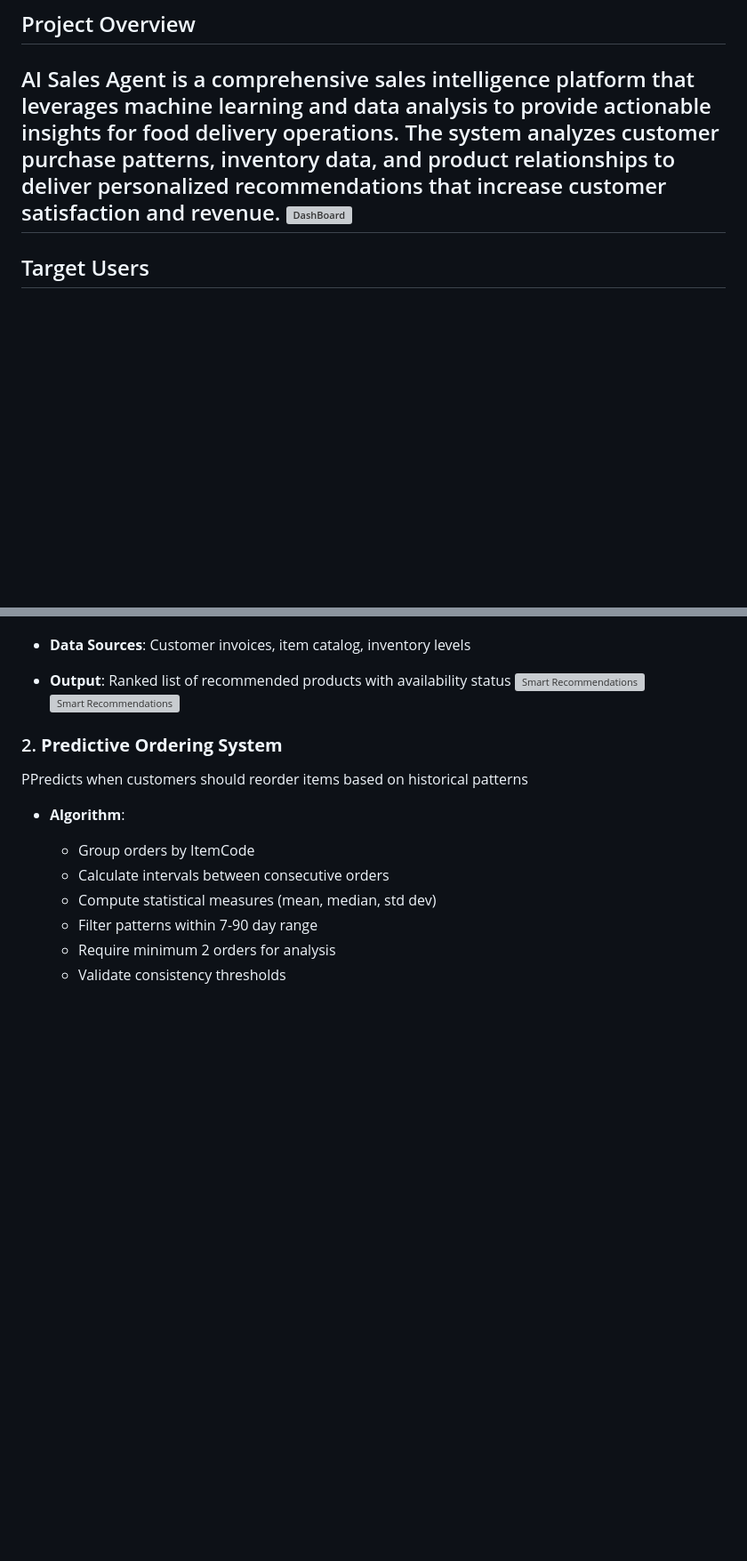
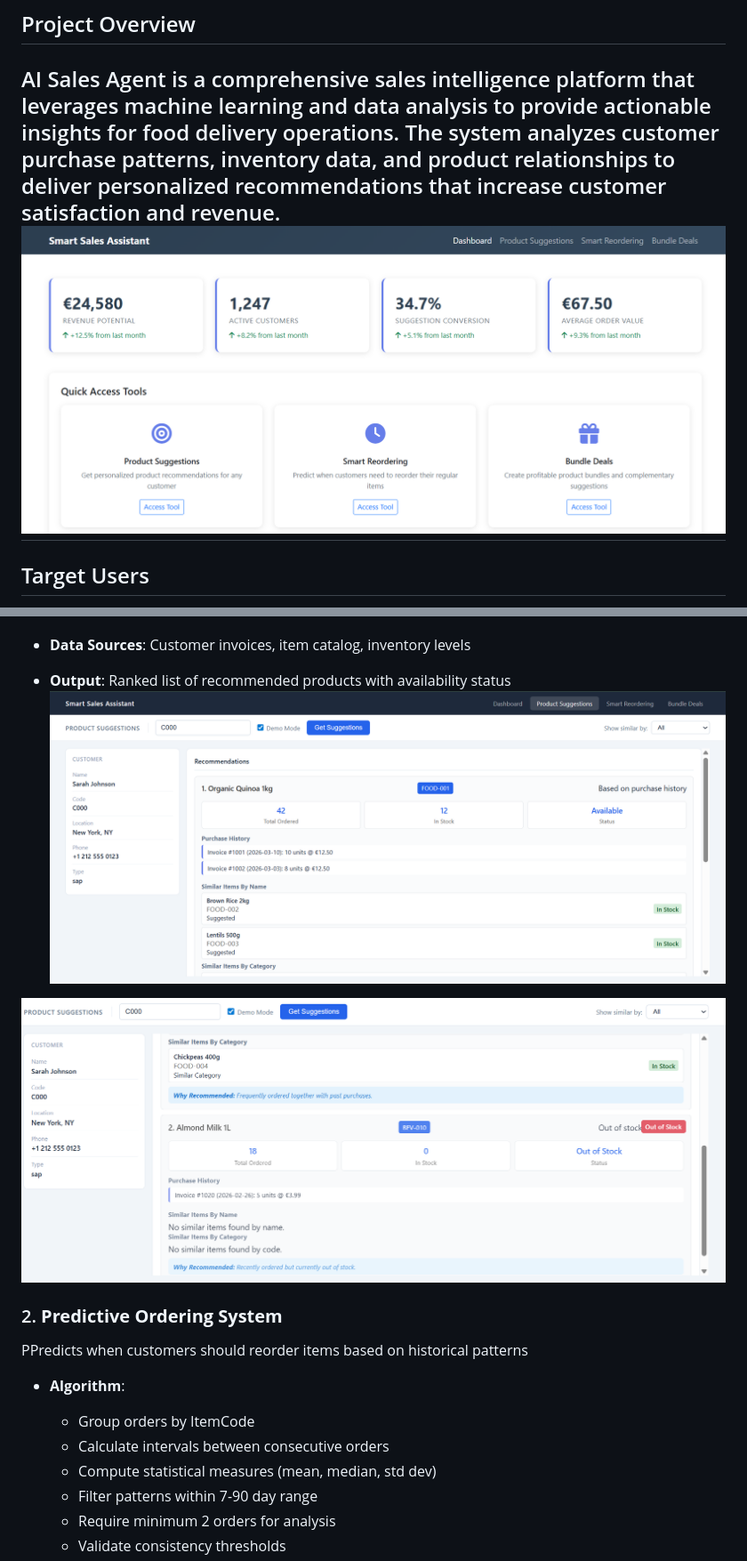
Before and after one commit to ana-riaz/Sales-AI, a Markdown page: README.md, 2 parts joined by grey strips. Shown at 89% size. Rendered like a GitHub page; blank space fills up the shorter version; grey boxes are pictures that could not be loaded.

Commit message:
added correct paths

```diff
--- a/README.md
+++ b/README.md
@@ -1,7 +1,7 @@
 ## Project Overview
 
 AI Sales Agent is a comprehensive sales intelligence platform that leverages machine learning and data analysis to provide actionable insights for food delivery operations. The system analyzes customer purchase patterns, inventory data, and product relationships to deliver personalized recommendations that increase customer satisfaction and revenue.
-![DashBoard](assets\dashboard.png)
+![DashBoard](assets/dashboard.png)
 ---
 ## Target Users
 
@@ -27,8 +27,9 @@ Suggests relevant products based on customer's purchase history
 
    - **Data Sources**: Customer invoices, item catalog, inventory levels
    - **Output**: Ranked list of recommended products with availability status
-![Smart Recommendations](assets\ss_Suggestions_0.png)
-![Smart Recommendations](assets\ss_Suggestions_1.png)
+![Smart Recommendations](assets/ss_Suggestions_0.png)
+
+![Smart Recommendations](assets/ss_Suggestions_1.png)
 
 
 ### 2. **Predictive Ordering System**
```
Also changed, not shown: other parts of README.md (+2 -2 lines).
